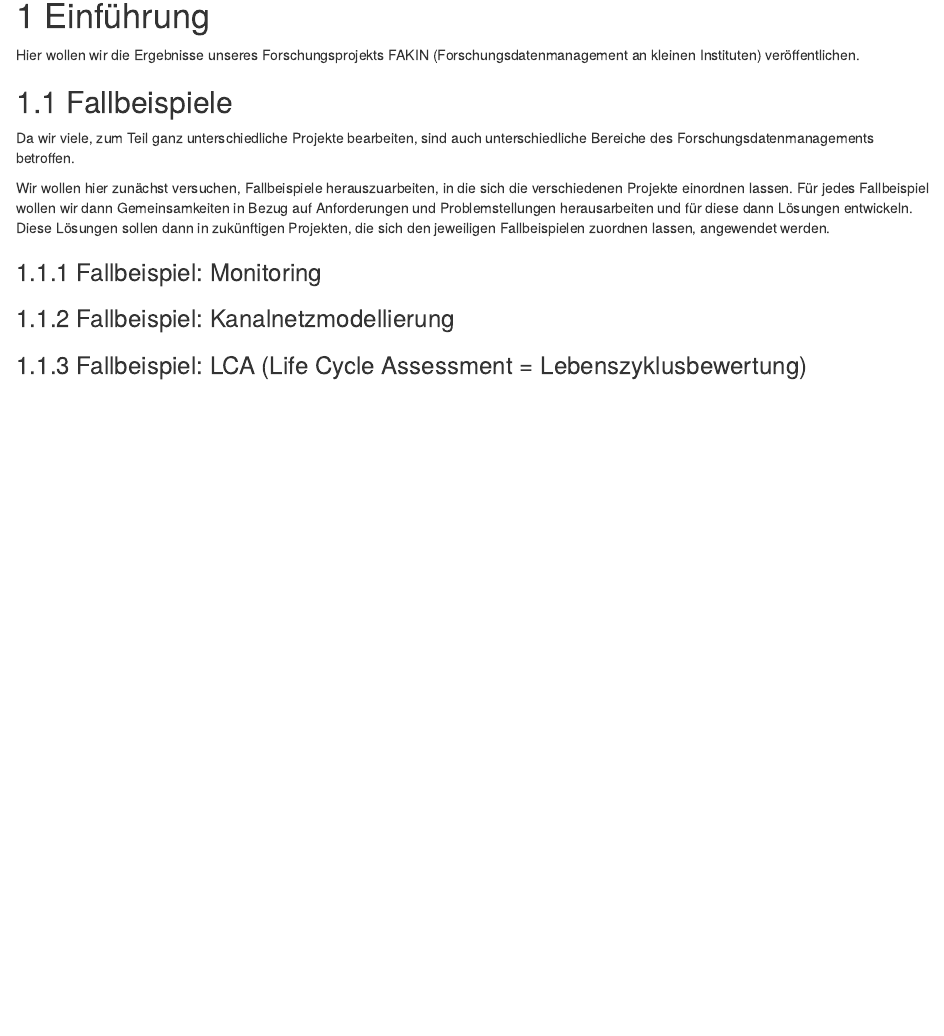
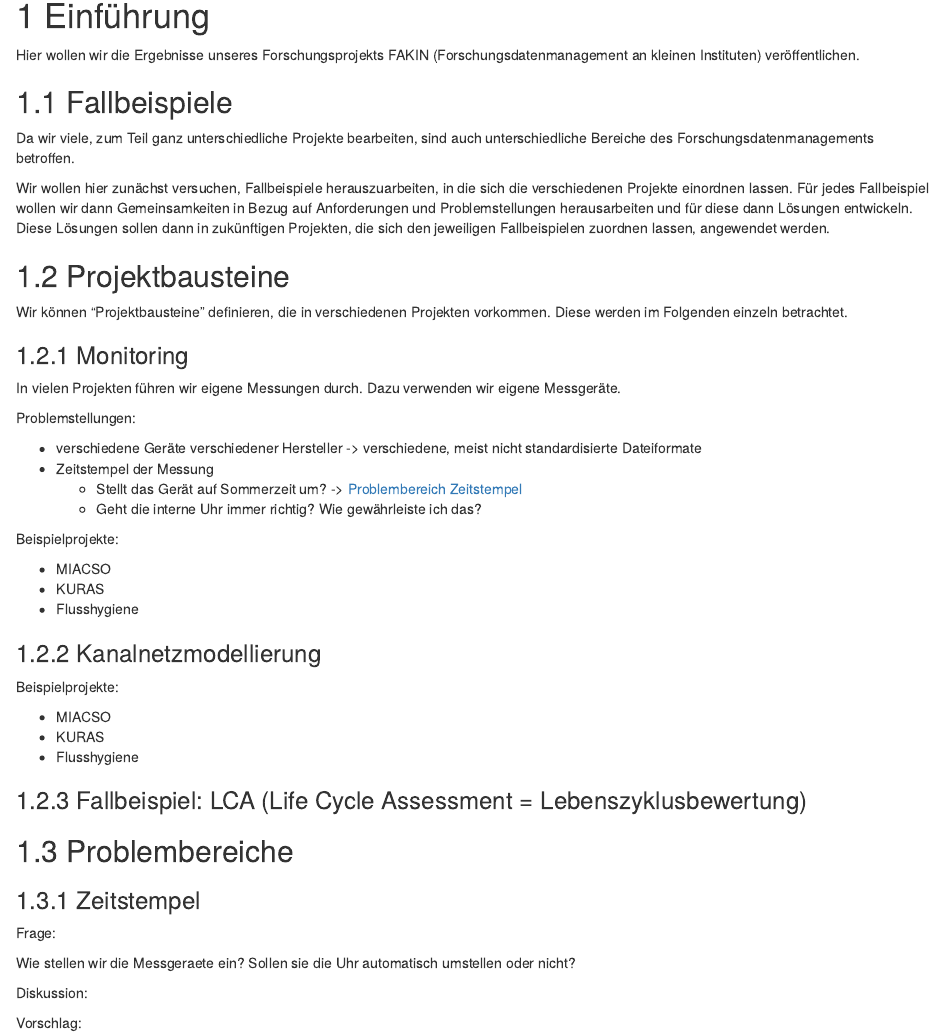
Before and after one commit to KWB-R/fakin.doc, an R Markdown document (index.Rmd): the page in a window 1100 px wide, from 150 px down. Rendered offline with R 4.5, knitr and Pandoc, with nearby package versions; drawn as R Markdown's standard HTML page in place of the format the file asks for.

Commit message:
Projektbausteine und Problembereiche

```diff
--- a/index.Rmd
+++ b/index.Rmd
@@ -29,8 +29,50 @@ herausarbeiten und für diese dann Lösungen entwickeln. Diese Lösungen sollen
 dann in zukünftigen Projekten, die sich den jeweiligen Fallbeispielen
 zuordnen lassen, angewendet werden.
 
-### Fallbeispiel: Monitoring
+## Projektbausteine
 
-### Fallbeispiel: Kanalnetzmodellierung
+Wir können "Projektbausteine" definieren, die in verschiedenen Projekten
+vorkommen. Diese werden im Folgenden einzeln betrachtet.
+
+### Monitoring
+
+In vielen Projekten führen wir eigene Messungen durch. Dazu verwenden wir
+eigene Messgeräte.
+
+Problemstellungen:
+
+* verschiedene Geräte verschiedener Hersteller -> verschiedene, meist nicht
+  standardisierte Dateiformate
+* Zeitstempel der Messung
+    + Stellt das Gerät auf Sommerzeit um?
+    -> [Problembereich Zeitstempel](#zeitstempel)
+    + Geht die interne Uhr immer richtig? Wie gewährleiste ich das?
+
+Beispielprojekte:
+
+- MIACSO
+- KURAS
+- Flusshygiene
+
+### Kanalnetzmodellierung
+
+Beispielprojekte:
+
+- MIACSO
+- KURAS
+- Flusshygiene
 
 ### Fallbeispiel: LCA (Life Cycle Assessment = Lebenszyklusbewertung)
+
+## Problembereiche
+
+### Zeitstempel {#zeitstempel}
+
+Frage:
+
+Wie stellen wir die Messgeraete ein? Sollen sie die Uhr automatisch umstellen
+oder nicht?
+
+Diskussion:
+
+Vorschlag:
```
Also changed, not shown: docs/search_index.json, 3 other files.
